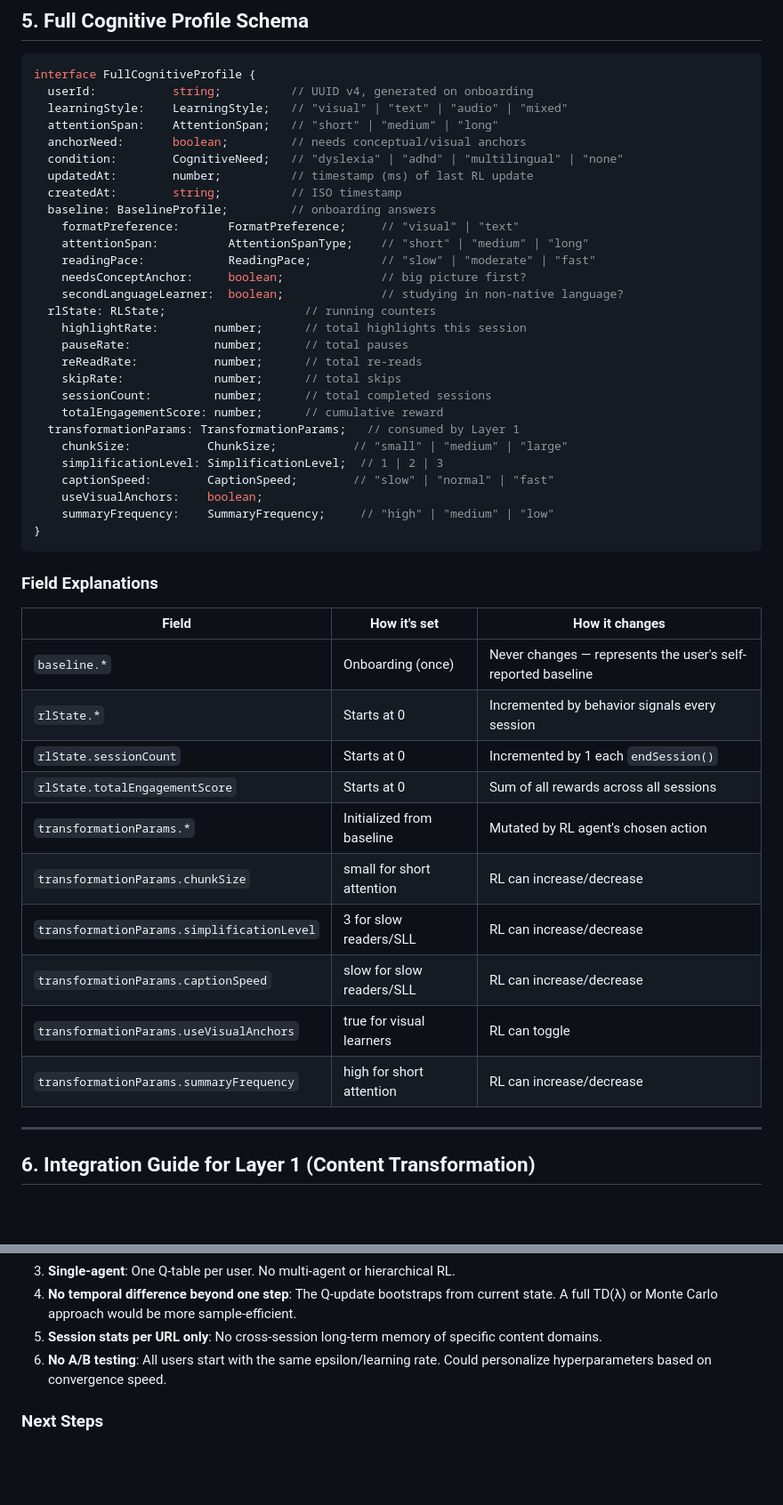
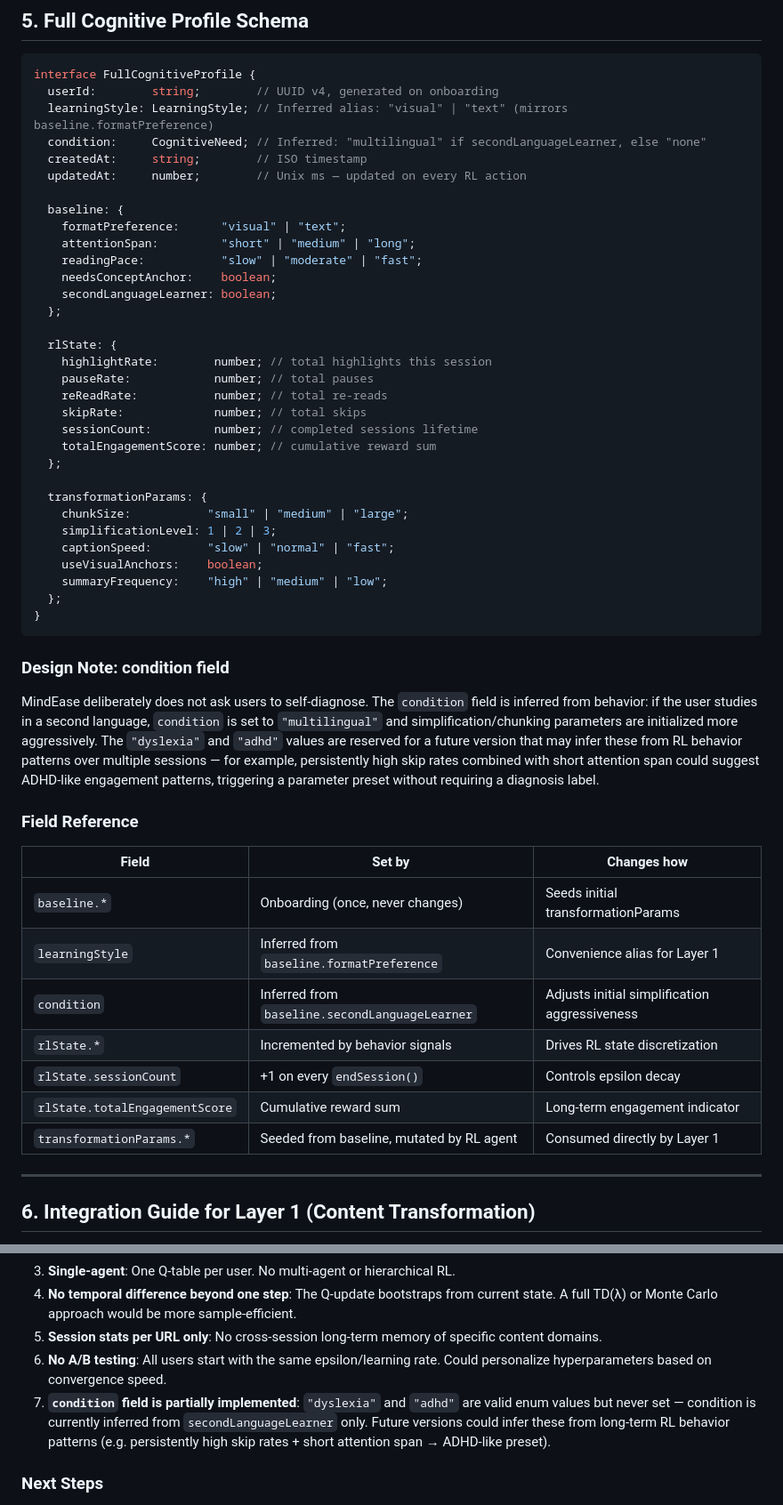
Before and after one commit to Taha2053/MindEase, a Markdown page: src/layer2/LAYER2_EXPLAINED.md, 2 parts joined by grey strips. Shown at 89% size. GitHub-like rendering; blank space fills up the shorter version.

Commit message:
docs(layer2): fix schema accuracy in LAYER2_EXPLAINED.md

````diff
--- a/src/layer2/LAYER2_EXPLAINED.md
+++ b/src/layer2/LAYER2_EXPLAINED.md
@@ -222,49 +222,60 @@ Where:
 
 ```typescript
 interface FullCognitiveProfile {
-  userId:           string;          // UUID v4, generated on onboarding
-  learningStyle:    LearningStyle;   // "visual" | "text" | "audio" | "mixed"
-  attentionSpan:    AttentionSpan;   // "short" | "medium" | "long"
-  anchorNeed:       boolean;         // needs conceptual/visual anchors
-  condition:        CognitiveNeed;   // "dyslexia" | "adhd" | "multilingual" | "none"
-  updatedAt:        number;          // timestamp (ms) of last RL update
-  createdAt:        string;          // ISO timestamp
-  baseline: BaselineProfile;         // onboarding answers
-    formatPreference:       FormatPreference;     // "visual" | "text"
-    attentionSpan:          AttentionSpanType;    // "short" | "medium" | "long"
-    readingPace:            ReadingPace;          // "slow" | "moderate" | "fast"
-    needsConceptAnchor:     boolean;              // big picture first?
-    secondLanguageLearner:  boolean;              // studying in non-native language?
-  rlState: RLState;                    // running counters
-    highlightRate:        number;      // total highlights this session
-    pauseRate:            number;      // total pauses
-    reReadRate:           number;      // total re-reads
-    skipRate:             number;      // total skips
-    sessionCount:         number;      // total completed sessions
-    totalEngagementScore: number;      // cumulative reward
-  transformationParams: TransformationParams;   // consumed by Layer 1
-    chunkSize:           ChunkSize;           // "small" | "medium" | "large"
-    simplificationLevel: SimplificationLevel;  // 1 | 2 | 3
-    captionSpeed:        CaptionSpeed;        // "slow" | "normal" | "fast"
+  userId:        string;        // UUID v4, generated on onboarding
+  learningStyle: LearningStyle; // Inferred alias: "visual" | "text" (mirrors baseline.formatPreference)
+  condition:     CognitiveNeed; // Inferred: "multilingual" if secondLanguageLearner, else "none"
+  createdAt:     string;        // ISO timestamp
+  updatedAt:     number;        // Unix ms — updated on every RL action
+
+  baseline: {
+    formatPreference:      "visual" | "text";
+    attentionSpan:         "short" | "medium" | "long";
+    readingPace:           "slow" | "moderate" | "fast";
+    needsConceptAnchor:    boolean;
+    secondLanguageLearner: boolean;
+  };
+
+  rlState: {
+    highlightRate:        number; // total highlights this session
+    pauseRate:            number; // total pauses
+    reReadRate:           number; // total re-reads
+    skipRate:             number; // total skips
+    sessionCount:         number; // completed sessions lifetime
+    totalEngagementScore: number; // cumulative reward sum
+  };
+
+  transformationParams: {
+    chunkSize:           "small" | "medium" | "large";
+    simplificationLevel: 1 | 2 | 3;
+    captionSpeed:        "slow" | "normal" | "fast";
     useVisualAnchors:    boolean;
-    summaryFrequency:    SummaryFrequency;     // "high" | "medium" | "low"
+    summaryFrequency:    "high" | "medium" | "low";
+  };
 }
 ```
 
-### Field Explanations
+### Design Note: condition field
 
-| Field | How it's set | How it changes |
-|-------|-------------|----------------|
-| `baseline.*` | Onboarding (once) | Never changes — represents the user's self-reported baseline |
-| `rlState.*` | Starts at 0 | Incremented by behavior signals every session |
-| `rlState.sessionCount` | Starts at 0 | Incremented by 1 each `endSession()` |
-| `rlState.totalEngagementScore` | Starts at 0 | Sum of all rewards across all sessions |
-| `transformationParams.*` | Initialized from baseline | Mutated by RL agent's chosen action |
-| `transformationParams.chunkSize` | small for short attention | RL can increase/decrease |
-| `transformationParams.simplificationLevel` | 3 for slow readers/SLL | RL can increase/decrease |
-| `transformationParams.captionSpeed` | slow for slow readers/SLL | RL can increase/decrease |
-| `transformationParams.useVisualAnchors` | true for visual learners | RL can toggle |
-| `transformationParams.summaryFrequency` | high for short attention | RL can increase/decrease |
+MindEase deliberately does not ask users to self-diagnose. The `condition` field is
+inferred from behavior: if the user studies in a second language, `condition` is set
+to `"multilingual"` and simplification/chunking parameters are initialized more
+aggressively. The `"dyslexia"` and `"adhd"` values are reserved for a future version
+that may infer these from RL behavior patterns over multiple sessions — for example,
+persistently high skip rates combined with short attention span could suggest ADHD-like
+engagement patterns, triggering a parameter preset without requiring a diagnosis label.
+
+### Field Reference
+
+| Field | Set by | Changes how |
+|-------|--------|-------------|
+| `baseline.*` | Onboarding (once, never changes) | Seeds initial transformationParams |
+| `learningStyle` | Inferred from `baseline.formatPreference` | Convenience alias for Layer 1 |
+| `condition` | Inferred from `baseline.secondLanguageLearner` | Adjusts initial simplification aggressiveness |
+| `rlState.*` | Incremented by behavior signals | Drives RL state discretization |
+| `rlState.sessionCount` | +1 on every `endSession()` | Controls epsilon decay |
+| `rlState.totalEngagementScore` | Cumulative reward sum | Long-term engagement indicator |
+| `transformationParams.*` | Seeded from baseline, mutated by RL agent | Consumed directly by Layer 1 |
 
 ---
 
@@ -439,6 +450,7 @@ npx tsc --noEmit  # Type-check only
 4. **No temporal difference beyond one step**: The Q-update bootstraps from current state. A full TD(λ) or Monte Carlo approach would be more sample-efficient.
 5. **Session stats per URL only**: No cross-session long-term memory of specific content domains.
 6. **No A/B testing**: All users start with the same epsilon/learning rate. Could personalize hyperparameters based on convergence speed.
+7. **`condition` field is partially implemented**: `"dyslexia"` and `"adhd"` are valid enum values but never set — condition is currently inferred from `secondLanguageLearner` only. Future versions could infer these from long-term RL behavior patterns (e.g. persistently high skip rates + short attention span → ADHD-like preset).
 
 ### Next Steps
 
````
